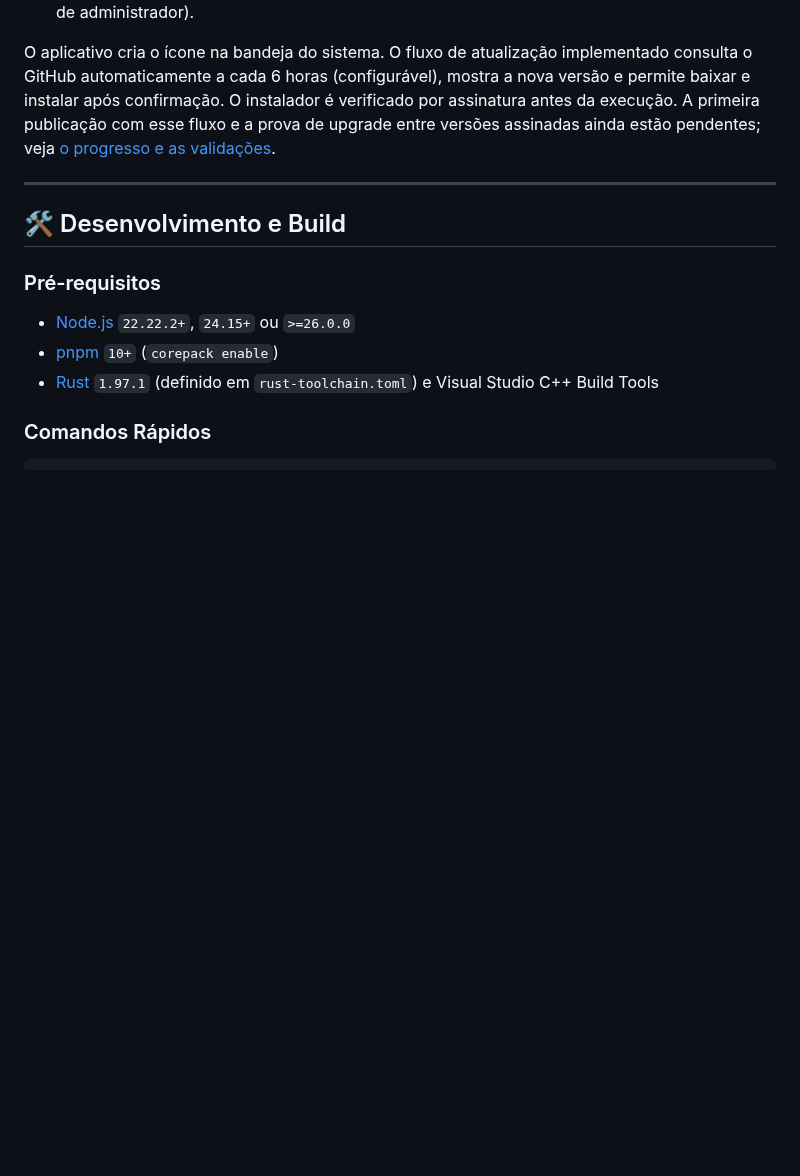
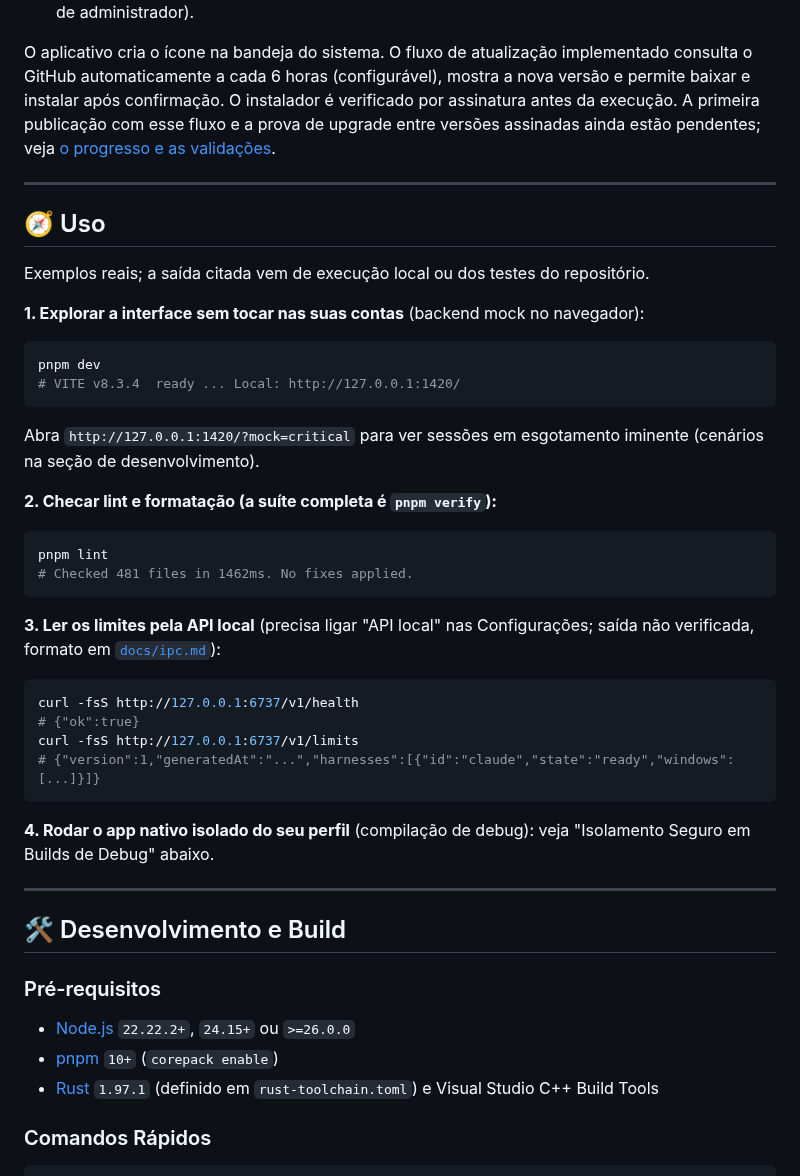
Before and after one commit to juninmd/ai-session-monitor, a Markdown page: README.md, the part around one of its changes. Drawn GitHub-style; blank space fills up the shorter version.

````diff
--- a/README.md
+++ b/README.md
@@ -87,6 +99,39 @@ Acesse a página de **[Releases](https://github.com/juninmd/ai-session-monitor/r
 - `AI.Session.Monitor_<versao>_x64-setup.exe` (Instalador NSIS por usuário, não requer elevação de administrador).
 
 O aplicativo cria o ícone na bandeja do sistema. O fluxo de atualização implementado consulta o GitHub automaticamente a cada 6 horas (configurável), mostra a nova versão e permite baixar e instalar após confirmação. O instalador é verificado por assinatura antes da execução. A primeira publicação com esse fluxo e a prova de upgrade entre versões assinadas ainda estão pendentes; veja [o progresso e as validações](docs/ui-updater-progress.md).
+
+---
+
+## 🧭 Uso
+
+Exemplos reais; a saída citada vem de execução local ou dos testes do repositório.
+
+**1. Explorar a interface sem tocar nas suas contas** (backend mock no navegador):
+
+```sh
+pnpm dev
+# VITE v8.3.4  ready ... Local: http://127.0.0.1:1420/
+```
+
+Abra `http://127.0.0.1:1420/?mock=critical` para ver sessões em esgotamento iminente (cenários na seção de desenvolvimento).
+
+**2. Checar lint e formatação (a suíte completa é `pnpm verify`):**
+
+```sh
+pnpm lint
+# Checked 481 files in 1462ms. No fixes applied.
+```
+
+**3. Ler os limites pela API local** (precisa ligar "API local" nas Configurações; saída não verificada, formato em [`docs/ipc.md`](docs/ipc.md)):
+
+```sh
+curl -fsS http://127.0.0.1:6737/v1/health
+# {"ok":true}
+curl -fsS http://127.0.0.1:6737/v1/limits
+# {"version":1,"generatedAt":"...","harnesses":[{"id":"claude","state":"ready","windows":[...]}]}
+```
+
+**4. Rodar o app nativo isolado do seu perfil** (compilação de debug): veja "Isolamento Seguro em Builds de Debug" abaixo.
 
 ---
 
````
Also changed, not shown: other parts of README.md (+63 -4 lines), AGENTS.md (+6 -1 lines), docs/screenshot.png (added).
